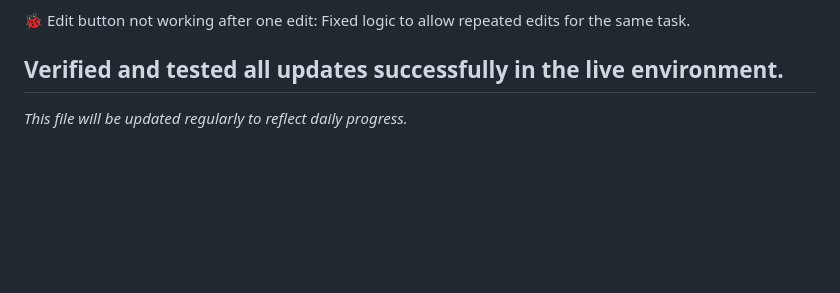
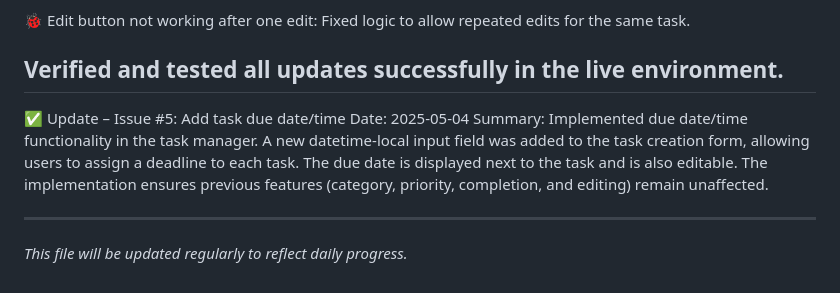
Before and after one commit to shreesh-pandey/ProTask, a Markdown page: project-log.md, the part around the change. GitHub-like rendering; blank space fills up the shorter version.

Commit message:
Update project-log.md for Issue #5: Add task due date/time
Documented the implementation of the due date/time feature in the task manager. The update notes the addition of a datetime input field, display of due dates with tasks, and preservation of previous task manager functionalities. This entry reflects the completion of Issue #5.

```diff
--- a/project-log.md
+++ b/project-log.md
@@ -137,4 +137,11 @@ Identified and resolved the following sub-issues during testing:
 
 Verified and tested all updates successfully in the live environment.
 ---
+
+✅ Update – Issue #5: Add task due date/time
+Date: 2025-05-04
+Summary:
+Implemented due date/time functionality in the task manager. A new datetime-local input field was added to the task creation form, allowing users to assign a deadline to each task. The due date is displayed next to the task and is also editable. The implementation ensures previous features (category, priority, completion, and editing) remain unaffected.
+
+---
 _This file will be updated regularly to reflect daily progress._
```
